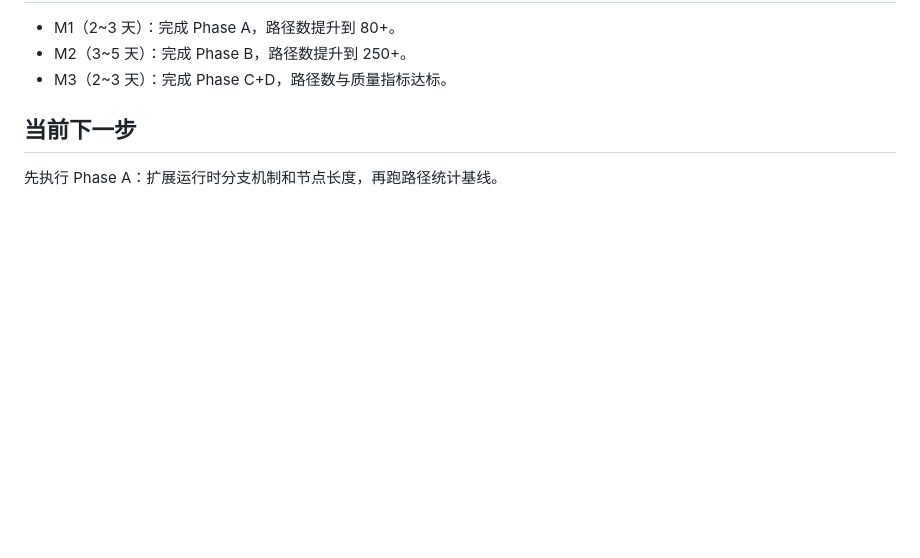
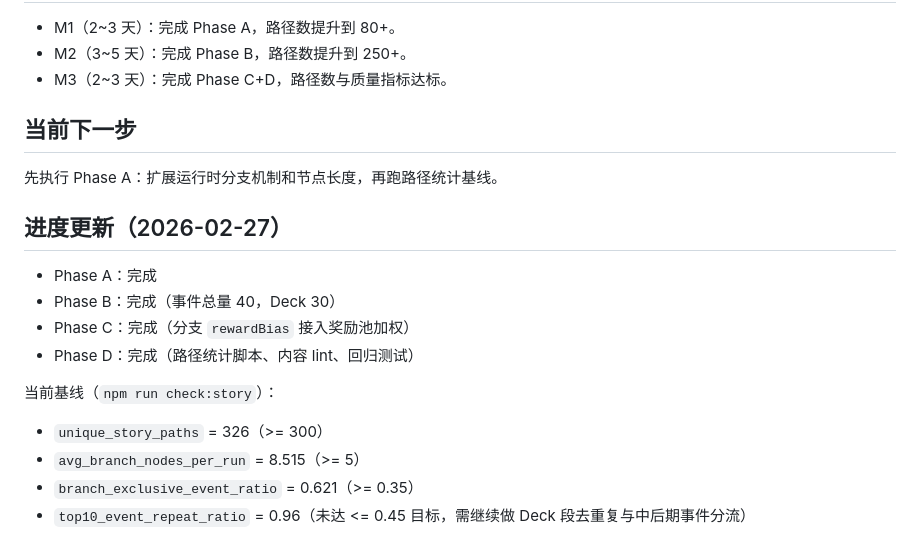
Before and after one commit to oiahoon/adventure-simulator, a Markdown page: docs/engineering/story-branch-expansion-plan.md, the part around the change. Rendered like a GitHub page; blank space fills up the shorter version.

```diff
--- a/docs/engineering/story-branch-expansion-plan.md
+++ b/docs/engineering/story-branch-expansion-plan.md
@@ -86,3 +86,16 @@
 ## 当前下一步
 
 先执行 Phase A：扩展运行时分支机制和节点长度，再跑路径统计基线。
+
+## 进度更新（2026-02-27）
+
+- Phase A：完成
+- Phase B：完成（事件总量 40，Deck 30）
+- Phase C：完成（分支 `rewardBias` 接入奖励池加权）
+- Phase D：完成（路径统计脚本、内容 lint、回归测试）
+
+当前基线（`npm run check:story`）：
+- `unique_story_paths` = 326（>= 300）
+- `avg_branch_nodes_per_run` = 8.515（>= 5）
+- `branch_exclusive_event_ratio` = 0.621（>= 0.35）
+- `top10_event_repeat_ratio` = 0.96（未达 <= 0.45 目标，需继续做 Deck 段去重复与中后期事件分流）
```
Also changed, not shown: progress.md (+29 -0 lines).
